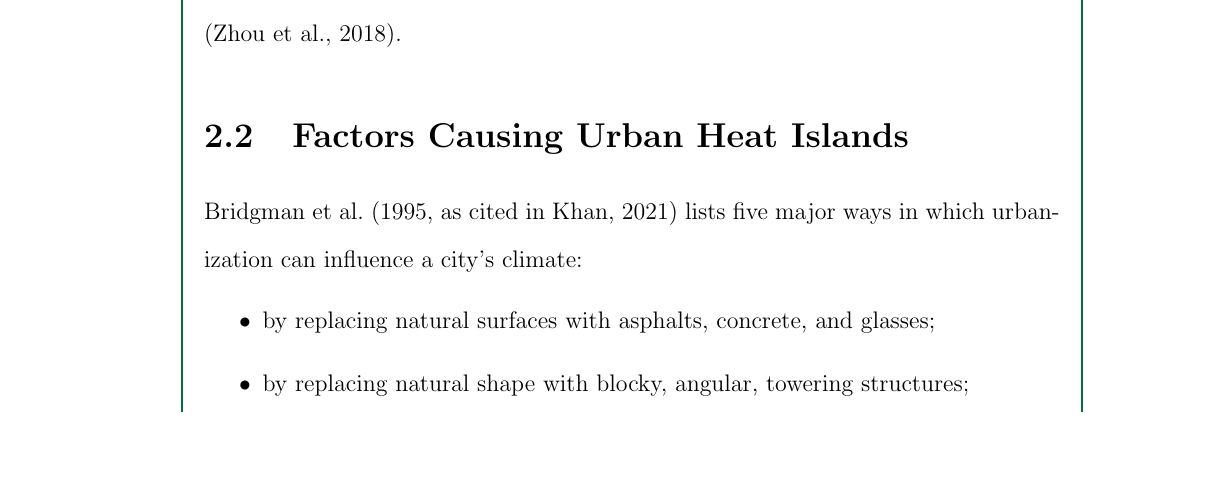
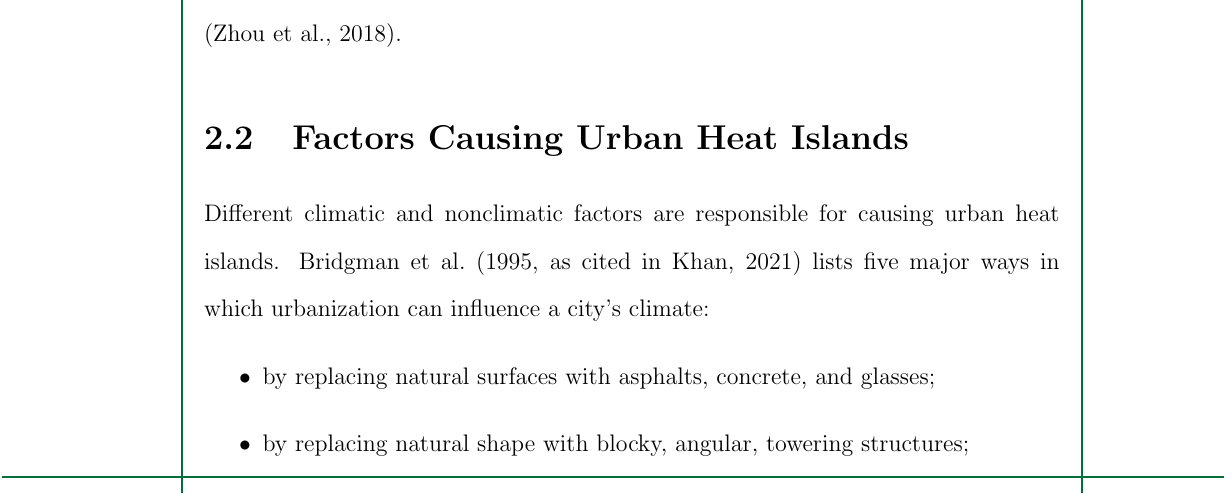
Before and after one commit to ericson-domingo-ug/thesis-latex, a LaTeX thesis (thesis.tex, which reads body/theory.tex): part of page 9 of 14, cut so that both start at the same text, the shorter picture padded with empty space. Compiled offline with pdfLaTeX.

Commit message:
add introductory sentence on factors causing urban heat

```diff
--- a/body/theory.tex
+++ b/body/theory.tex
@@ -7,6 +7,7 @@ the canopy layer and the boundary layer (\cite{Zhou2018}).
 
 \section{Factors Causing Urban Heat Islands}
 
+Different climatic and nonclimatic factors are responsible for causing urban heat islands.
 \citeauthor{Bridgman1995} (\citeyear{Bridgman1995}, as cited in \cite{Khan2021}) lists five major ways in which urbanization can influence a city's climate:
 \begin{itemize}
 	\item by replacing natural surfaces with asphalts, concrete, and glasses;
```
